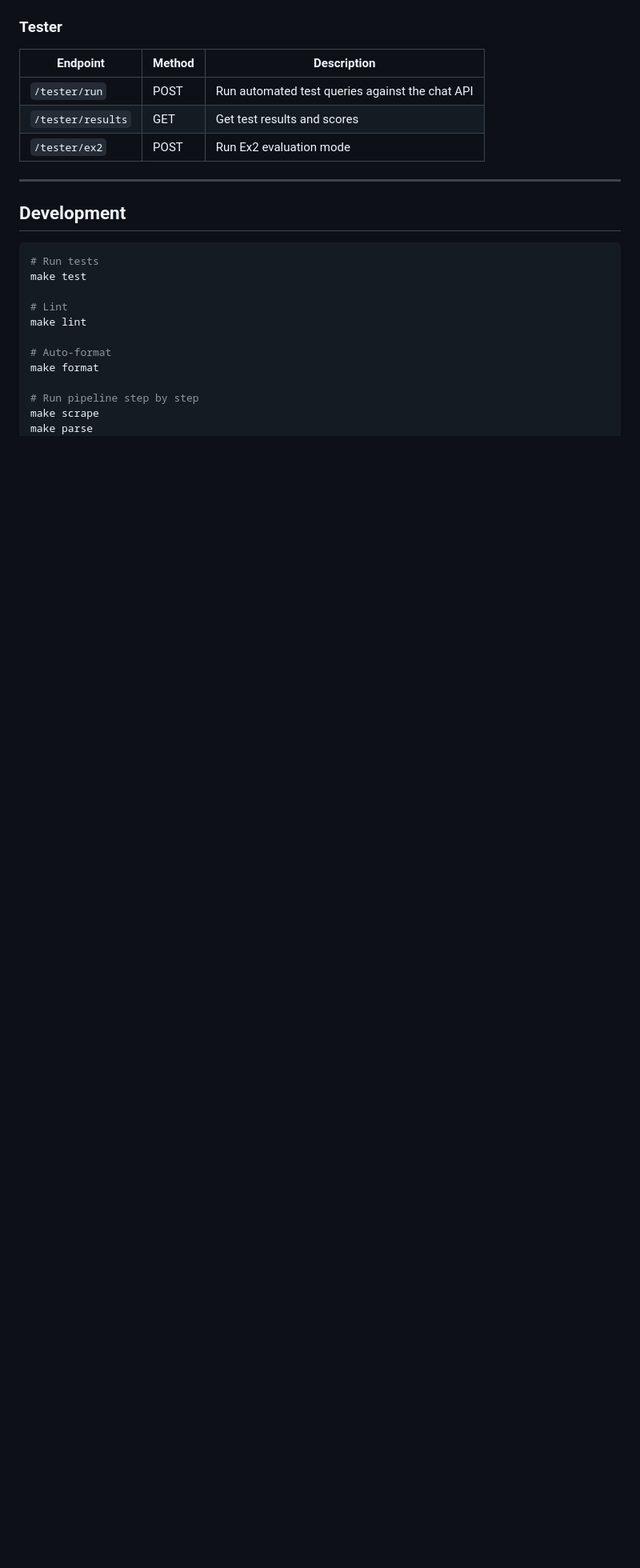
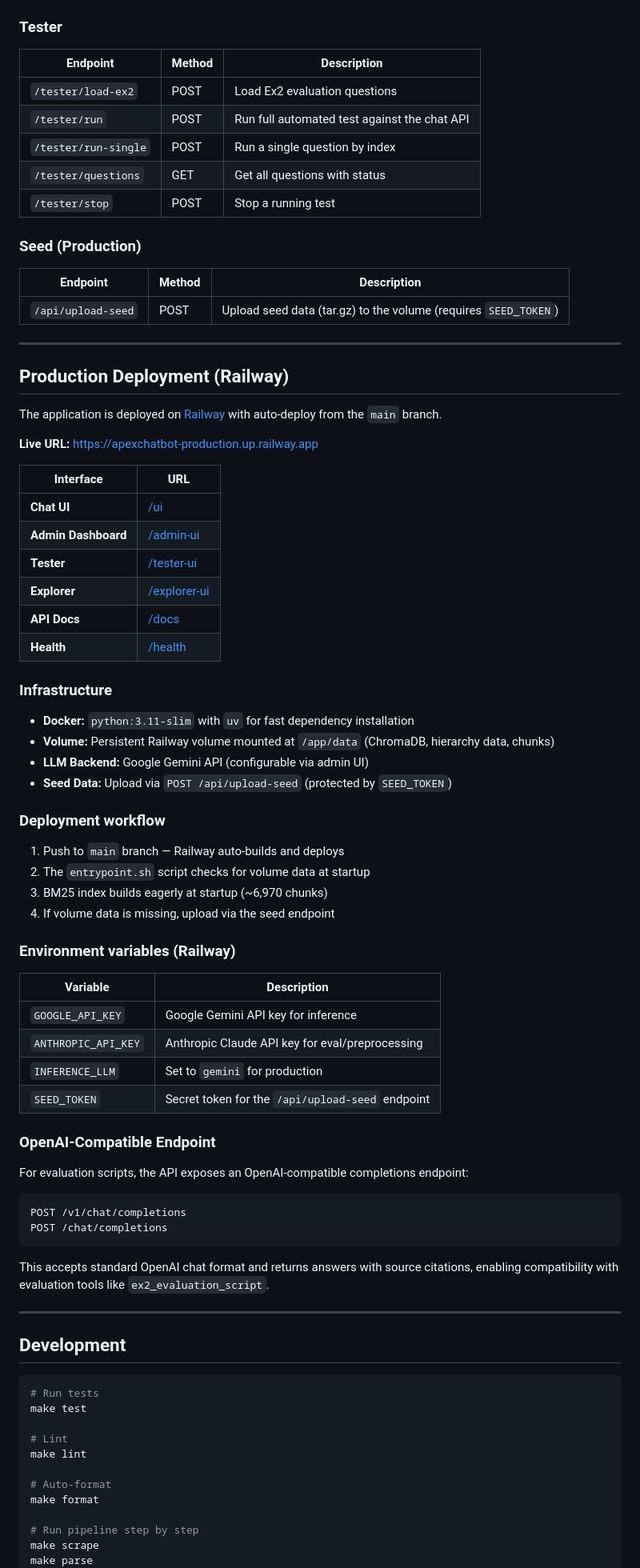
Before and after one commit to idokazma/apexChatbot, a Markdown page: README.md, the part around one of its changes. Shown at 80% size. Rendered like a GitHub page; blank space fills up the shorter version.

Commit message:
Update README with Railway deployment, corrected URLs, and new endpoints
Co-Authored-By: Claude Opus 4.6 <noreply@anthropic.com>

````diff
--- a/README.md
+++ b/README.md
@@ -762,9 +766,68 @@ Check system component status.
 
 | Endpoint | Method | Description |
 |---|---|---|
-| `/tester/run` | POST | Run automated test queries against the chat API |
-| `/tester/results` | GET | Get test results and scores |
-| `/tester/ex2` | POST | Run Ex2 evaluation mode |
+| `/tester/load-ex2` | POST | Load Ex2 evaluation questions |
+| `/tester/run` | POST | Run full automated test against the chat API |
+| `/tester/run-single` | POST | Run a single question by index |
+| `/tester/questions` | GET | Get all questions with status |
+| `/tester/stop` | POST | Stop a running test |
+
+### Seed (Production)
+
+| Endpoint | Method | Description |
+|---|---|---|
+| `/api/upload-seed` | POST | Upload seed data (tar.gz) to the volume (requires `SEED_TOKEN`) |
+
+---
+
+## Production Deployment (Railway)
+
+The application is deployed on [Railway](https://railway.com) with auto-deploy from the `main` branch.
+
+**Live URL:** [https://apexchatbot-production.up.railway.app](https://apexchatbot-production.up.railway.app)
+
+| Interface | URL |
+|---|---|
+| **Chat UI** | [/ui](https://apexchatbot-production.up.railway.app/ui) |
+| **Admin Dashboard** | [/admin-ui](https://apexchatbot-production.up.railway.app/admin-ui) |
+| **Tester** | [/tester-ui](https://apexchatbot-production.up.railway.app/tester-ui) |
+| **Explorer** | [/explorer-ui](https://apexchatbot-production.up.railway.app/explorer-ui) |
+| **API Docs** | [/docs](https://apexchatbot-production.up.railway.app/docs) |
+| **Health** | [/health](https://apexchatbot-production.up.railway.app/health) |
+
+### Infrastructure
+
+- **Docker:** `python:3.11-slim` with `uv` for fast dependency installation
+- **Volume:** Persistent Railway volume mounted at `/app/data` (ChromaDB, hierarchy data, chunks)
+- **LLM Backend:** Google Gemini API (configurable via admin UI)
+- **Seed Data:** Upload via `POST /api/upload-seed` (protected by `SEED_TOKEN`)
+
+### Deployment workflow
+
+1. Push to `main` branch — Railway auto-builds and deploys
+2. The `entrypoint.sh` script checks for volume data at startup
+3. BM25 index builds eagerly at startup (~6,970 chunks)
+4. If volume data is missing, upload via the seed endpoint
+
+### Environment variables (Railway)
+
+| Variable | Description |
+|---|---|
+| `GOOGLE_API_KEY` | Google Gemini API key for inference |
+| `ANTHROPIC_API_KEY` | Anthropic Claude API key for eval/preprocessing |
+| `INFERENCE_LLM` | Set to `gemini` for production |
+| `SEED_TOKEN` | Secret token for the `/api/upload-seed` endpoint |
+
+### OpenAI-Compatible Endpoint
+
+For evaluation scripts, the API exposes an OpenAI-compatible completions endpoint:
+
+```
+POST /v1/chat/completions
+POST /chat/completions
+```
+
+This accepts standard OpenAI chat format and returns answers with source citations, enabling compatibility with evaluation tools like `ex2_evaluation_script`.
 
 ---
 
````
Also changed, not shown: other parts of README.md (+8 -4 lines).
